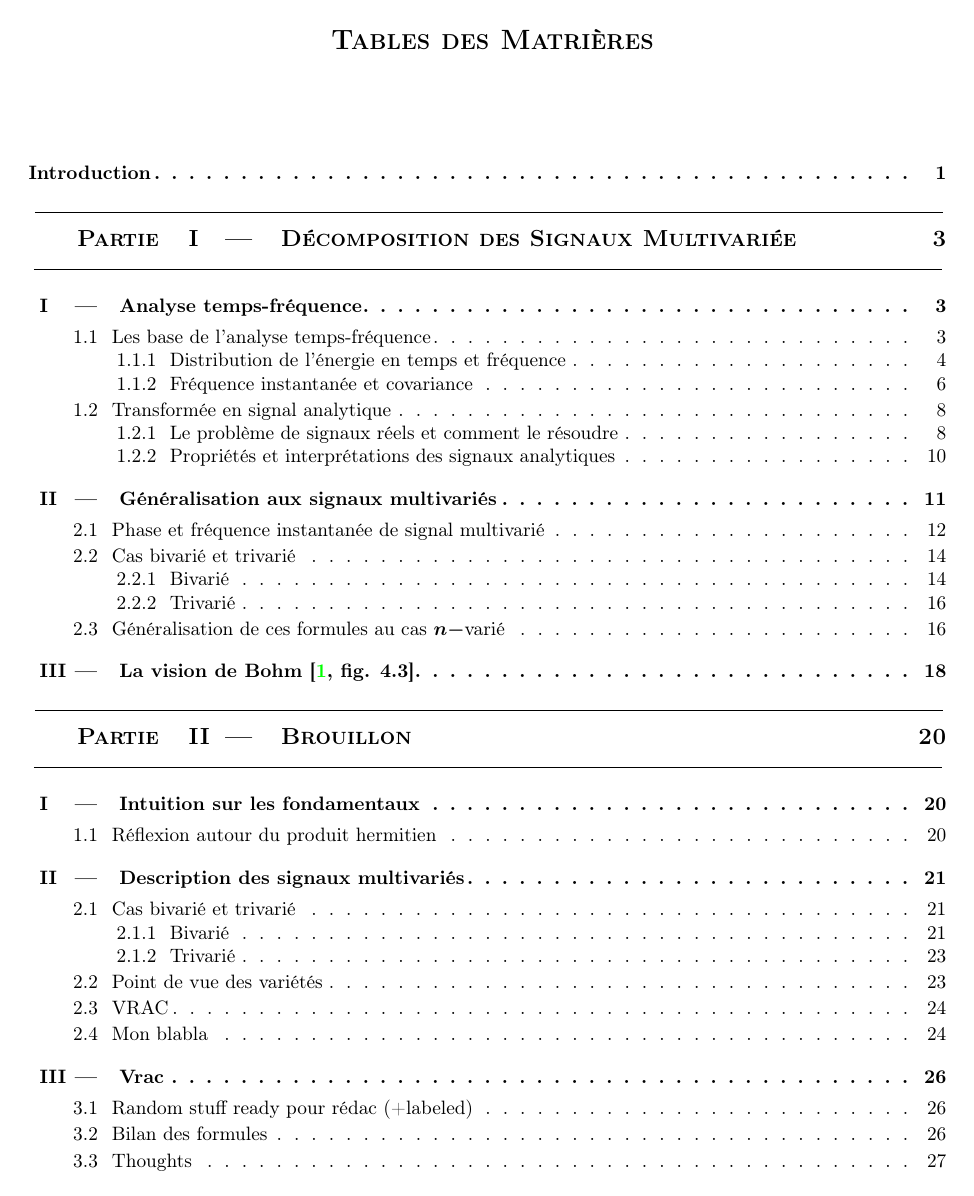
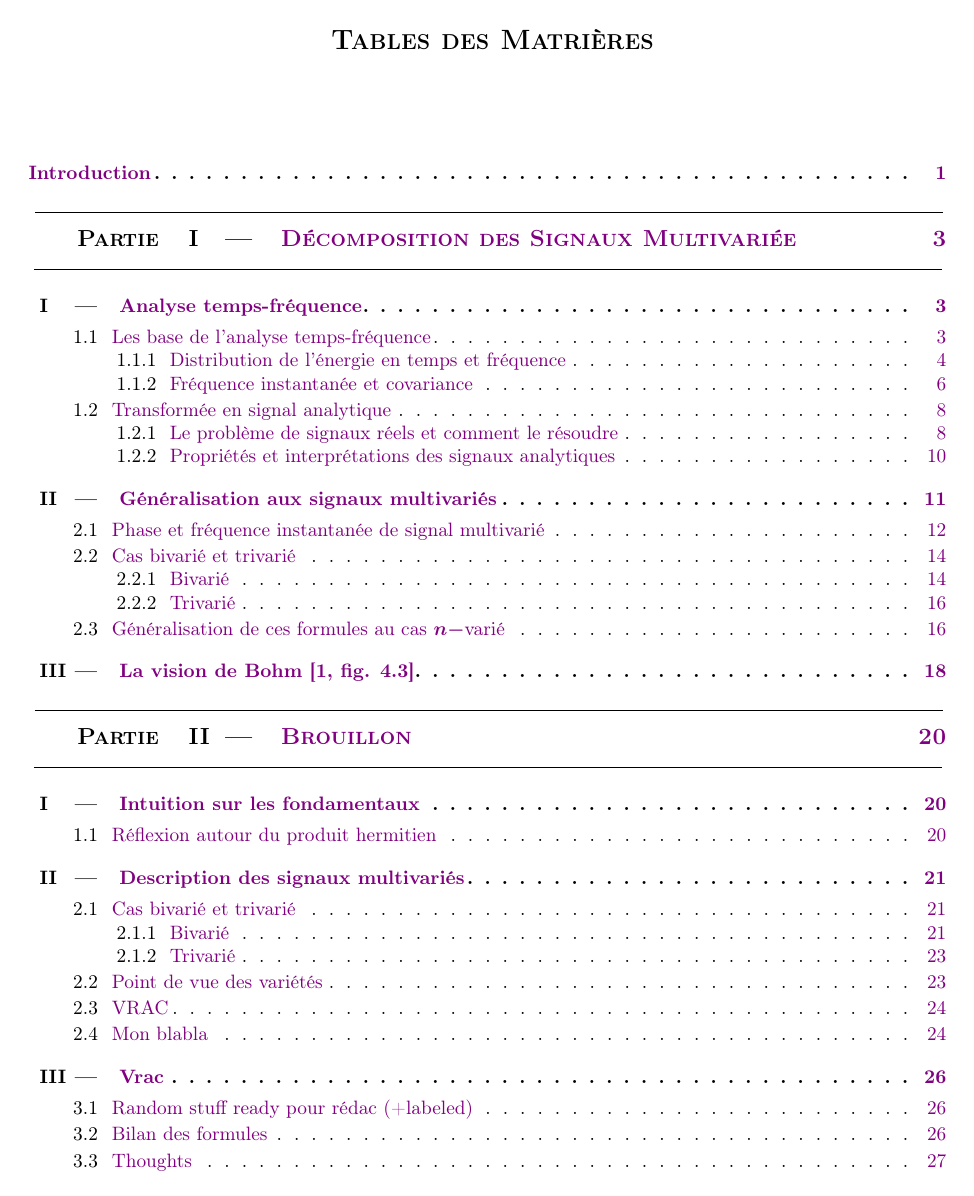
Before and after one commit to GregoireDoat/StageM2, a LaTeX document (Mémoire.tex, which reads package&preset.tex): page 2 of 31. Compiled offline with pdfLaTeX.

Commit message:
sauvetage package&preset.tex

```diff
--- a/package&preset.tex
+++ b/package&preset.tex
@@ -44,8 +44,8 @@
 					   linktoc=all,	%page du TOC clickable
  					   breaklinks=true,	% liens peuvent s'étendre sur plusieurs lignes
  					   colorlinks=true, %colore le 'anchor' text
- 					   linkcolor=black,
- 					   citecolor=green,
+ 					   linkcolor=violet,
+ 					   citecolor=violet,
  					   urlcolor=blue]{hyperref}
 \usepackage{cleveref}
 
@@ -210,7 +210,8 @@
 
 
 % les styles
-\definecolor{colorbar}{rgb}{1.0, 0.55, 0.0}
+%\definecolor{colorbar}{rgb}{255,223,0}%{1.0, 0.55, 0.0}
+\definecolor{colorbar}{HTML}{ffd700}
 \mdfdefinestyle{barred}{leftmargin=0.1cm, skipabove=15pt, skipbelow=0pt, 	% tailles des marges
 	linewidth=0.1cm, linecolor=colorbar, 	% box' style
 	topline=false, bottomline=false, rightline=false}	% coté de la box
```
